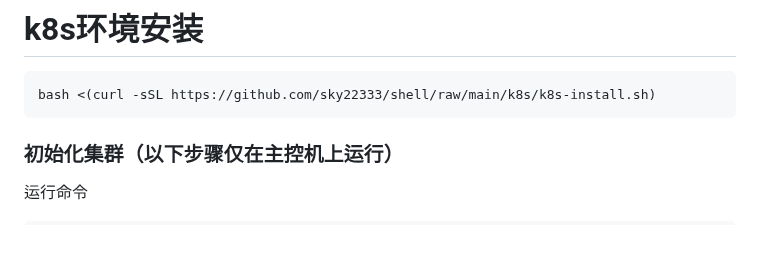
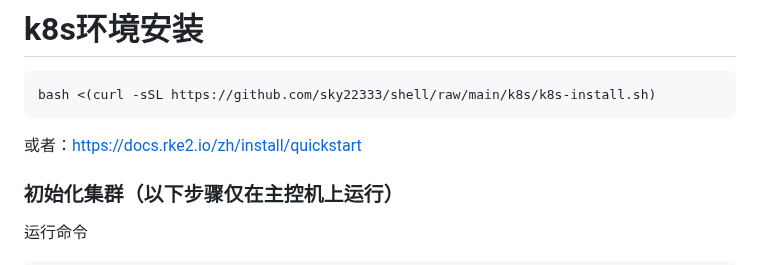
Before and after one commit to sky22333/shell, a Markdown page: k8s/README.md, the part around the change. GitHub-like rendering; blank space fills up the shorter version.

````diff
--- a/k8s/README.md
+++ b/k8s/README.md
@@ -5,7 +5,7 @@
 bash <(curl -sSL https://github.com/sky22333/shell/raw/main/k8s/k8s-install.sh)
 ```
 
-
+或者：https://docs.rke2.io/zh/install/quickstart
 
 ### 初始化集群（以下步骤仅在主控机上运行）
 
````
